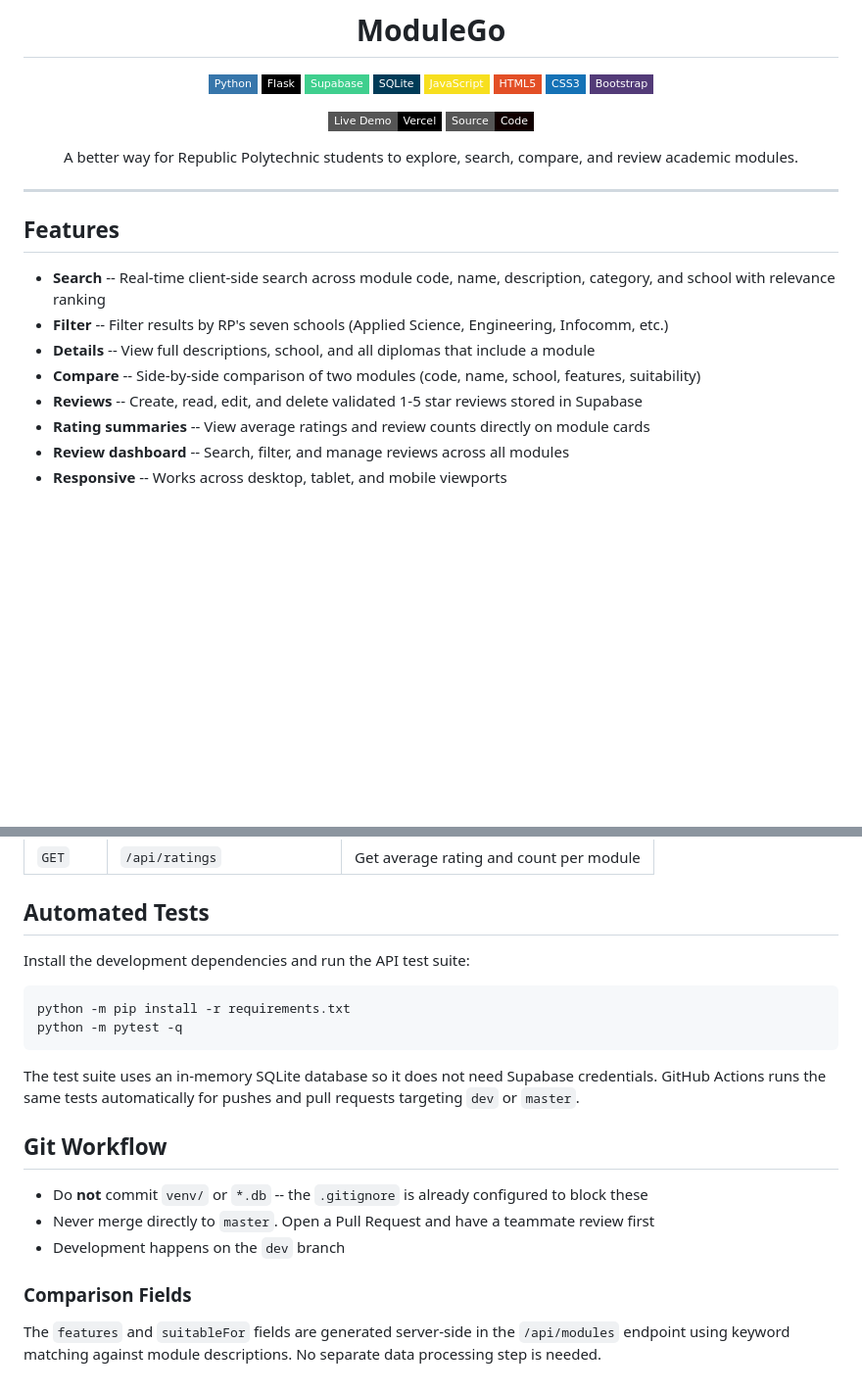
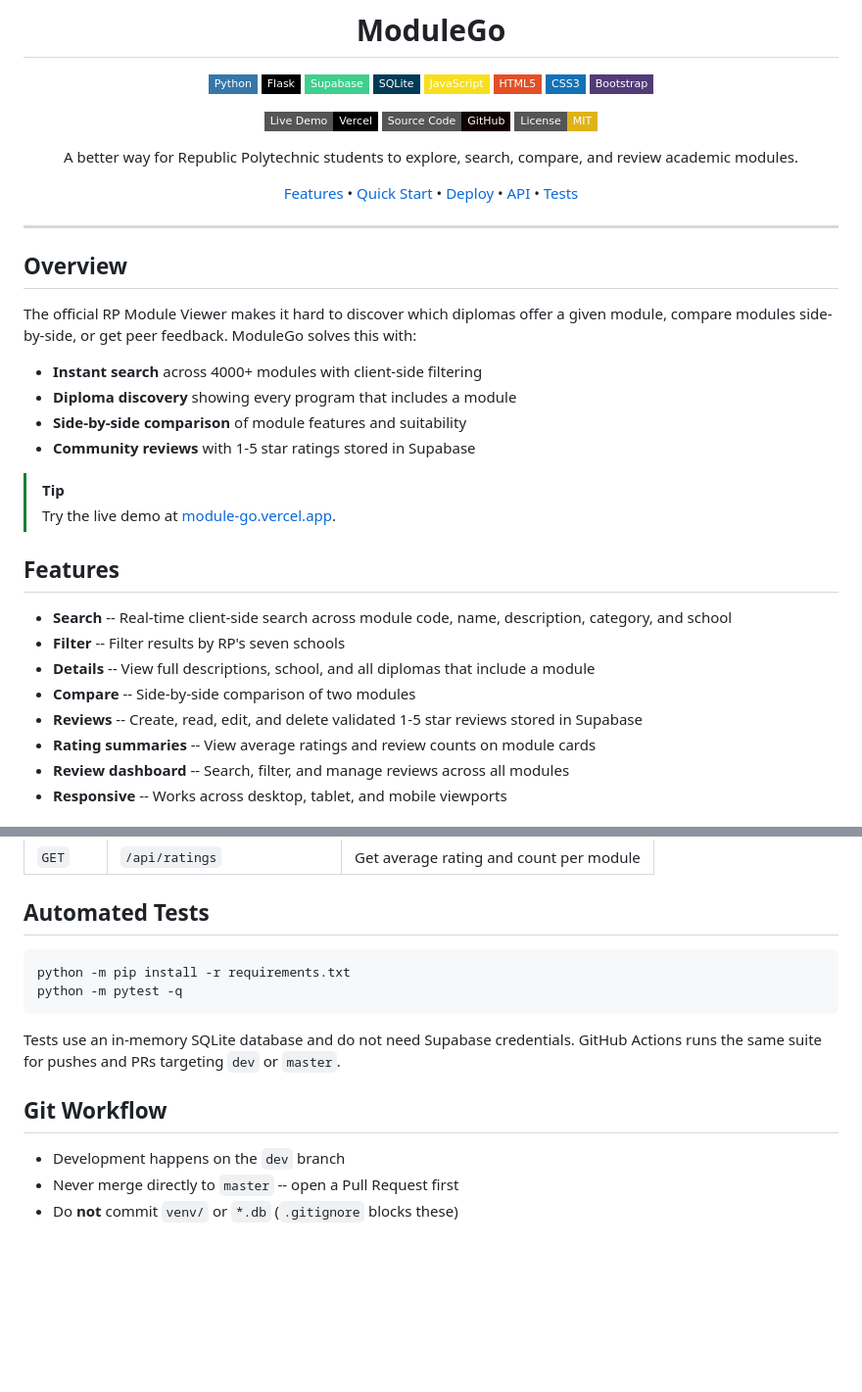
Before and after one commit to xavlkh/ModuleGo, a Markdown page: README.md, 2 parts joined by grey strips. Shown at 98% size. Rendered like a GitHub page; badges without logos; blank space fills up the shorter version.

````diff
--- a/README.md
+++ b/README.md
@@ -12,22 +12,37 @@
 ![Bootstrap](https://img.shields.io/badge/Bootstrap-533B78?style=flat-square&logo=bootstrap&logoColor=white)
 
 [![Vercel](https://img.shields.io/badge/Live%20Demo-Vercel-000000?style=flat-square&logo=vercel&logoColor=white)](https://module-go.vercel.app/)
-[![GitHub](https://img.shields.io/badge/Source-Code-100000?style=flat-square&logo=github&logoColor=white)](https://github.com/xavlkh/ModuleGo)
+[![GitHub](https://img.shields.io/badge/Source%20Code-GitHub-100000?style=flat-square&logo=github&logoColor=white)](https://github.com/xavlkh/ModuleGo)
+![License: MIT](https://img.shields.io/badge/License-MIT-yellow?style=flat-square)
 
 A better way for Republic Polytechnic students to explore, search, compare, and review academic modules.
+
+[Features](#features) &bull; [Quick Start](#quick-start) &bull; [Deploy](#deploy-to-vercel) &bull; [API](#api-endpoints) &bull; [Tests](#automated-tests)
 
 </div>
 
 ---
 
+## Overview
+
+The official RP Module Viewer makes it hard to discover which diplomas offer a given module, compare modules side-by-side, or get peer feedback. ModuleGo solves this with:
+
+- **Instant search** across 4000+ modules with client-side filtering
+- **Diploma discovery** showing every program that includes a module
+- **Side-by-side comparison** of module features and suitability
+- **Community reviews** with 1-5 star ratings stored in Supabase
+
+> [!TIP]
+> Try the live demo at [module-go.vercel.app](https://module-go.vercel.app/).
+
 ## Features
 
-- **Search** -- Real-time client-side search across module code, name, description, category, and school with relevance ranking
-- **Filter** -- Filter results by RP's seven schools (Applied Science, Engineering, Infocomm, etc.)
+- **Search** -- Real-time client-side search across module code, name, description, category, and school
+- **Filter** -- Filter results by RP's seven schools
 - **Details** -- View full descriptions, school, and all diplomas that include a module
-- **Compare** -- Side-by-side comparison of two modules (code, name, school, features, suitability)
+- **Compare** -- Side-by-side comparison of two modules
 - **Reviews** -- Create, read, edit, and delete validated 1-5 star reviews stored in Supabase
-- **Rating summaries** -- View average ratings and review counts directly on module cards
+- **Rating summaries** -- View average ratings and review counts on module cards
 - **Review dashboard** -- Search, filter, and manage reviews across all modules
 - **Responsive** -- Works across desktop, tablet, and mobile viewports
 
@@ -147,25 +119,15 @@ ModuleGo/
 
 ## Automated Tests
 
-Install the development dependencies and run the API test suite:
-
 ```bash
 python -m pip install -r requirements.txt
 python -m pytest -q
 ```
 
-The test suite uses an in-memory SQLite database so it does not need
-Supabase credentials. GitHub Actions runs the same tests automatically
-for pushes and pull requests targeting `dev` or `master`.
+Tests use an in-memory SQLite database and do not need Supabase credentials. GitHub Actions runs the same suite for pushes and PRs targeting `dev` or `master`.
 
 ## Git Workflow
 
-- Do **not** commit `venv/` or `*.db` -- the `.gitignore` is already configured to block these
-- Never merge directly to `master`. Open a Pull Request and have a teammate review first
 - Development happens on the `dev` branch
-
-### Comparison Fields
-
-The `features` and `suitableFor` fields are generated server-side in the
-`/api/modules` endpoint using keyword matching against module descriptions.
-No separate data processing step is needed.
+- Never merge directly to `master` -- open a Pull Request first
+- Do **not** commit `venv/` or `*.db` (`.gitignore` blocks these)
````
Also changed, not shown: other parts of README.md (+7 -50 lines).
